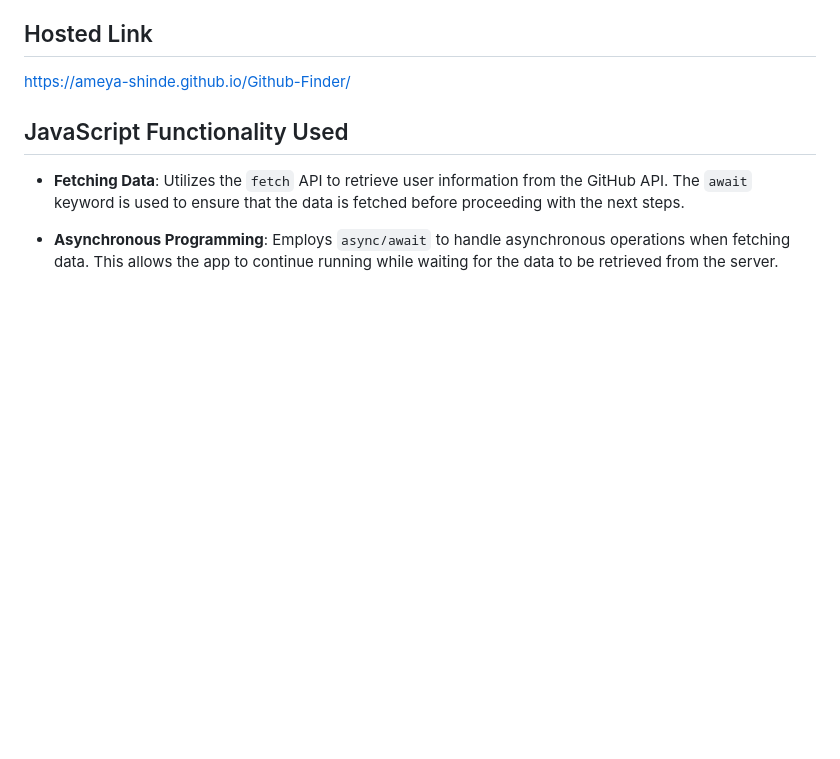
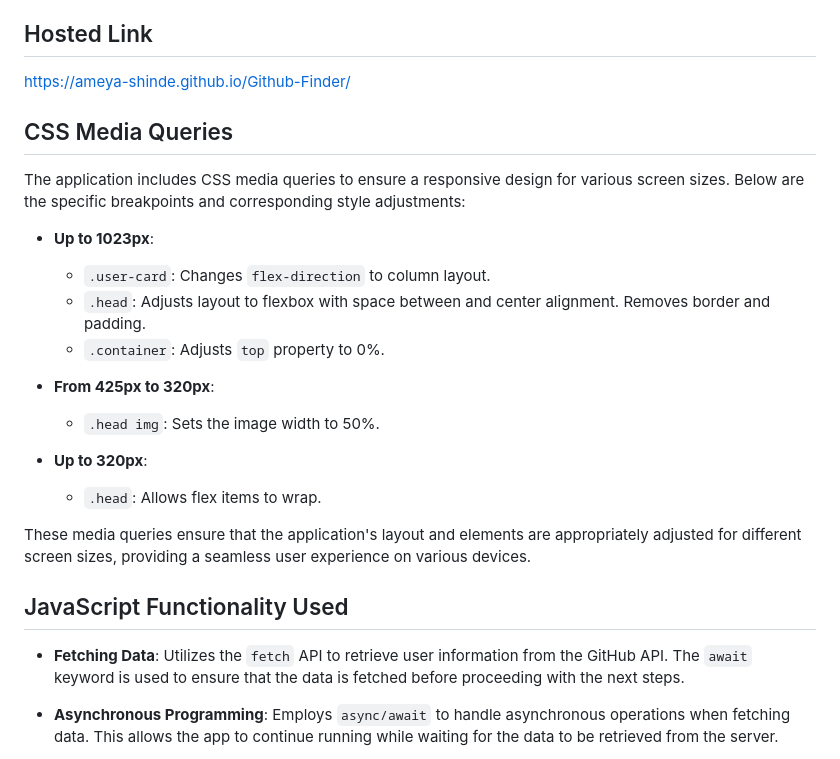
Before and after one commit to Ameya-Shinde/Github-Finder, a Markdown page: Readme.md, the part around the change. Drawn GitHub-style; blank space fills up the shorter version.

```diff
--- a/Readme.md
+++ b/Readme.md
@@ -21,6 +21,23 @@ To use this application, follow these steps:
 
 ## Hosted Link
 https://ameya-shinde.github.io/Github-Finder/
+
+## CSS Media Queries
+
+The application includes CSS media queries to ensure a responsive design for various screen sizes. Below are the specific breakpoints and corresponding style adjustments:
+
+- **Up to 1023px**:
+    - `.user-card`: Changes `flex-direction` to column layout.
+    - `.head`: Adjusts layout to flexbox with space between and center alignment. Removes border and padding.
+    - `.container`: Adjusts `top` property to 0%.
+
+- **From 425px to 320px**:
+    - `.head img`: Sets the image width to 50%.
+
+- **Up to 320px**:
+    - `.head`: Allows flex items to wrap.
+
+These media queries ensure that the application's layout and elements are appropriately adjusted for different screen sizes, providing a seamless user experience on various devices.
 
 ## JavaScript Functionality Used
 
```
